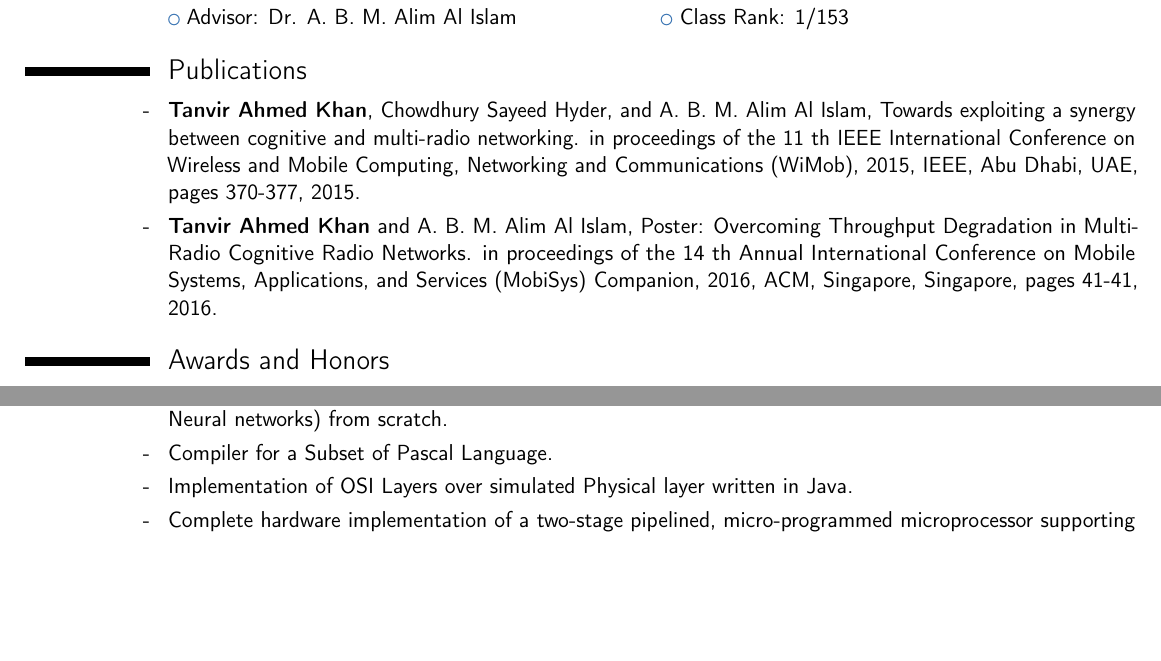
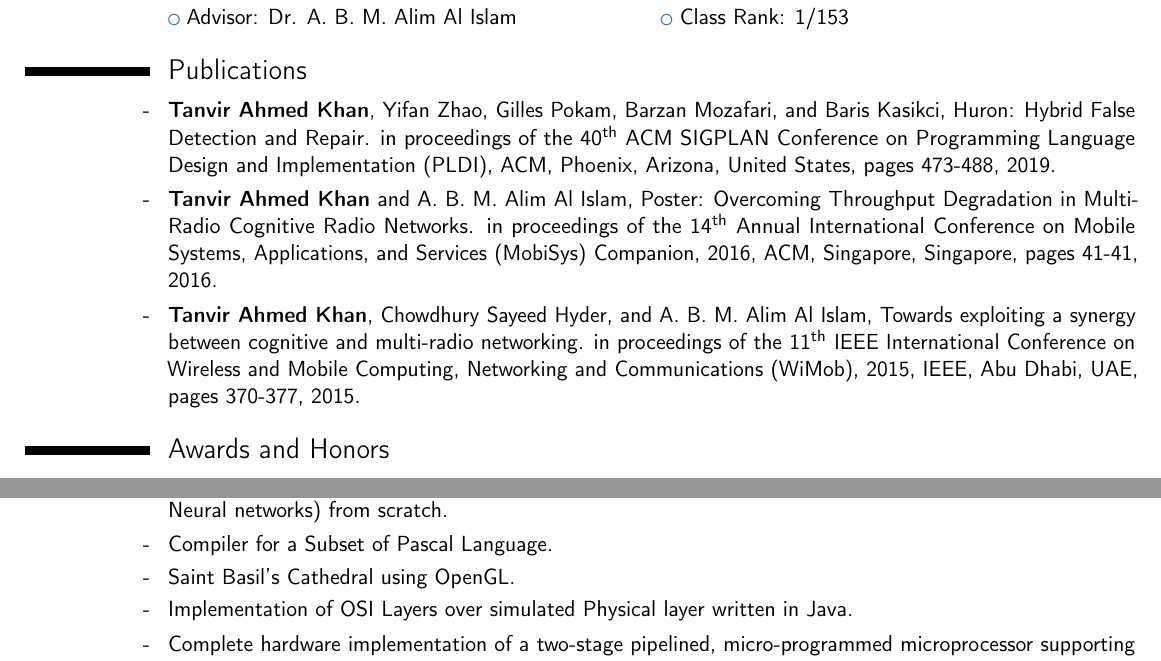
Before and after one commit to takhandipu/resume, a LaTeX CV (main.tex): two parts of pages 1 and 2 of 3, joined at a grey line, cut so that both start at the same text, the shorter picture padded with empty space. Compiled offline with pdfLaTeX.

Commit message:
Huron paper added in publications

```diff
--- a/main.tex
+++ b/main.tex
@@ -80,9 +80,11 @@
 
 \section{Publications}
 
-\cvitem{-}{\textbf{Tanvir Ahmed Khan}, Chowdhury Sayeed Hyder, and A. B. M. Alim Al Islam, Towards exploiting a synergy between cognitive and multi-radio networking. in proceedings of the 11 th IEEE International Conference on Wireless and Mobile Computing, Networking and Communications (WiMob), 2015, IEEE, Abu Dhabi, UAE, pages 370-377, 2015.}
+\cvitem{-}{\textbf{Tanvir Ahmed Khan}, Yifan Zhao, Gilles Pokam, Barzan Mozafari, and Baris Kasikci, Huron: Hybrid False Detection and Repair. in proceedings of the 40\textsuperscript{th} ACM SIGPLAN Conference on Programming Language Design and Implementation (PLDI), ACM, Phoenix, Arizona, United States, pages 473-488, 2019.}
 
-\cvitem{-}{\textbf{Tanvir Ahmed Khan} and A. B. M. Alim Al Islam, Poster: Overcoming Throughput Degradation in Multi-Radio Cognitive Radio Networks. in proceedings of the 14 th Annual International Conference on Mobile Systems, Applications, and Services (MobiSys) Companion, 2016, ACM, Singapore, Singapore, pages 41-41, 2016.}
+\cvitem{-}{\textbf{Tanvir Ahmed Khan} and A. B. M. Alim Al Islam, Poster: Overcoming Throughput Degradation in Multi-Radio Cognitive Radio Networks. in proceedings of the 14\textsuperscript{th} Annual International Conference on Mobile Systems, Applications, and Services (MobiSys) Companion, 2016, ACM, Singapore, Singapore, pages 41-41, 2016.}
+
+\cvitem{-}{\textbf{Tanvir Ahmed Khan}, Chowdhury Sayeed Hyder, and A. B. M. Alim Al Islam, Towards exploiting a synergy between cognitive and multi-radio networking. in proceedings of the 11\textsuperscript{th} IEEE International Conference on Wireless and Mobile Computing, Networking and Communications (WiMob), 2015, IEEE, Abu Dhabi, UAE, pages 370-377, 2015.}
 
 \section{Awards and Honors}
 
@@ -120,7 +122,7 @@ radio networks.}
 
 \cvitem{-}{Implementation of Machine Learning Algorithms (Decision tree, K-nearest neighbor, Bayesian inference, Neural networks) from scratch.}
 \cvitem{-}{Compiler for a Subset of Pascal Language.}
-%\cvitem{-}{Saint Basil's Cathedral using OpenGL.}
+\cvitem{-}{Saint Basil's Cathedral using OpenGL.}
 \cvitem{-}{Implementation of OSI Layers over simulated Physical layer written in Java.}
 \cvitem{-}{Complete hardware implementation of a two-stage pipelined, micro-programmed microprocessor supporting 28 basic instructions.}
 
```
Also changed, not shown: main.tex (2 more changed lines).
